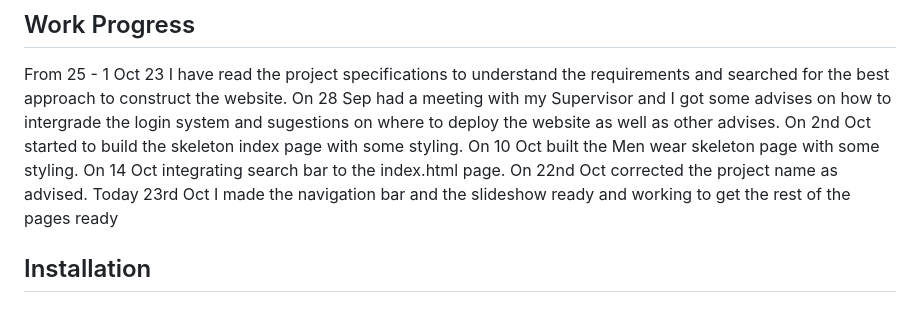
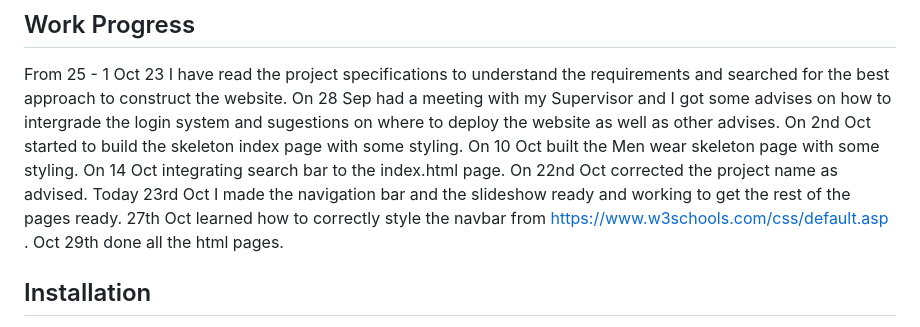
Before and after one commit to TA2021/TA2021.github.io, a Markdown page: README.md, the part around the change. Drawn GitHub-style.

```diff
--- a/README.md
+++ b/README.md
@@ -64,7 +64,9 @@ On 2nd Oct started to build the skeleton index page with some styling.
 On 10 Oct built the Men wear skeleton page with some styling.
 On 14 Oct integrating search bar to the index.html page.
 On 22nd Oct corrected the project name as advised.
-Today 23rd Oct I made the navigation bar and the slideshow ready and working to get the rest of the pages ready
+Today 23rd Oct I made the navigation bar and the slideshow ready and working to get the rest of the pages ready.
+27th Oct learned how to correctly style the navbar from https://www.w3schools.com/css/default.asp .
+Oct 29th done all the html pages.
 
 
 ## Installation
```
